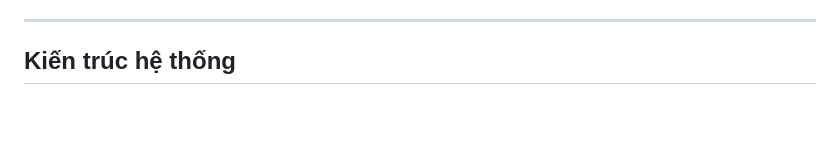
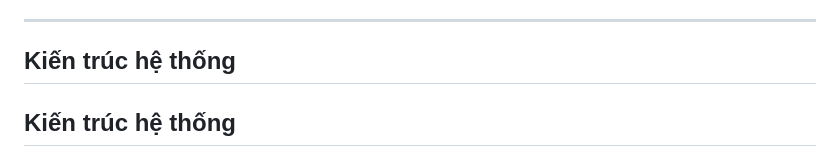
Before and after one commit to tranbao0205-it/AI-TestCase-Generator, a Markdown page: README.md, the part around one of its changes. Rendered like a GitHub page; blank space fills up the shorter version.

````diff
--- a/README.md
+++ b/README.md
@@ -36,4 +36,6 @@ Hệ thống kết hợp **LLM (OpenAI GPT-4o)** với **Rule Engine**, **RAG (R
 ---
 ## Kiến trúc hệ thống
 
+## Kiến trúc hệ thống
+
 ```mermaid
````
Also changed, not shown: other parts of README.md (+36 -63 lines).
